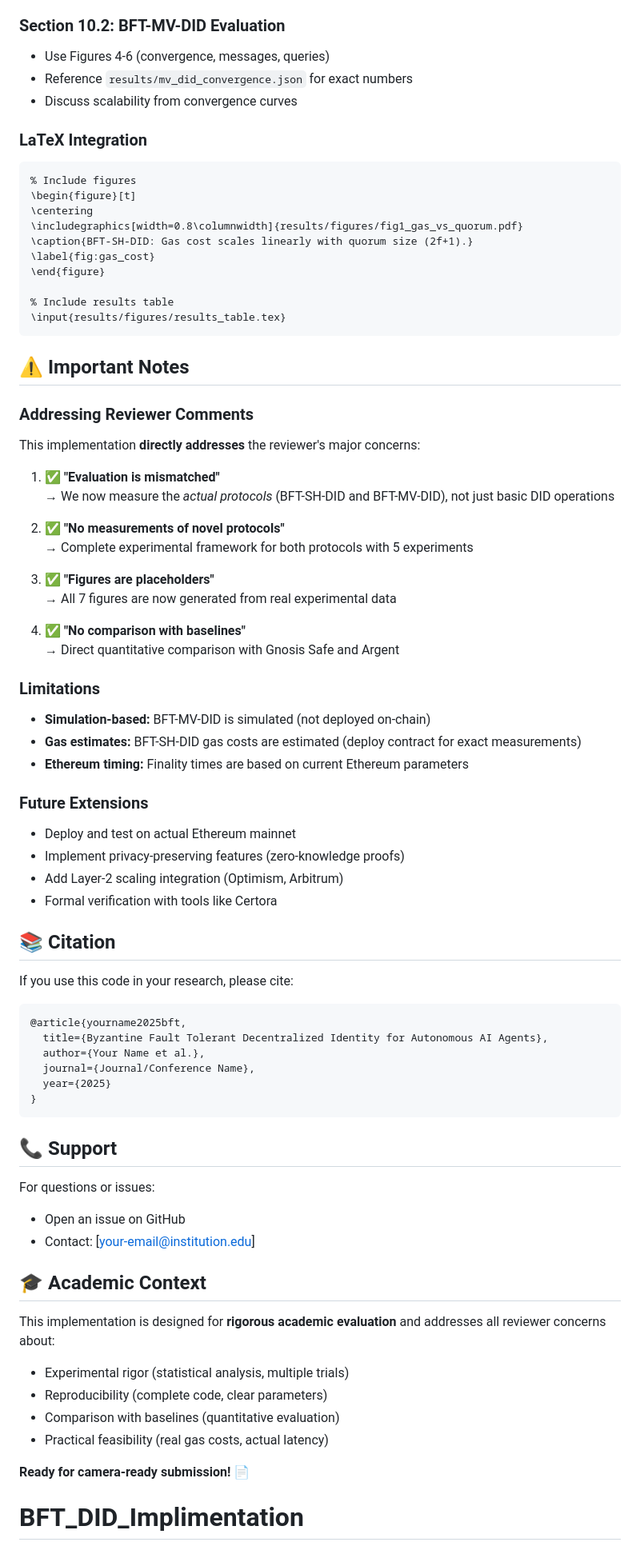
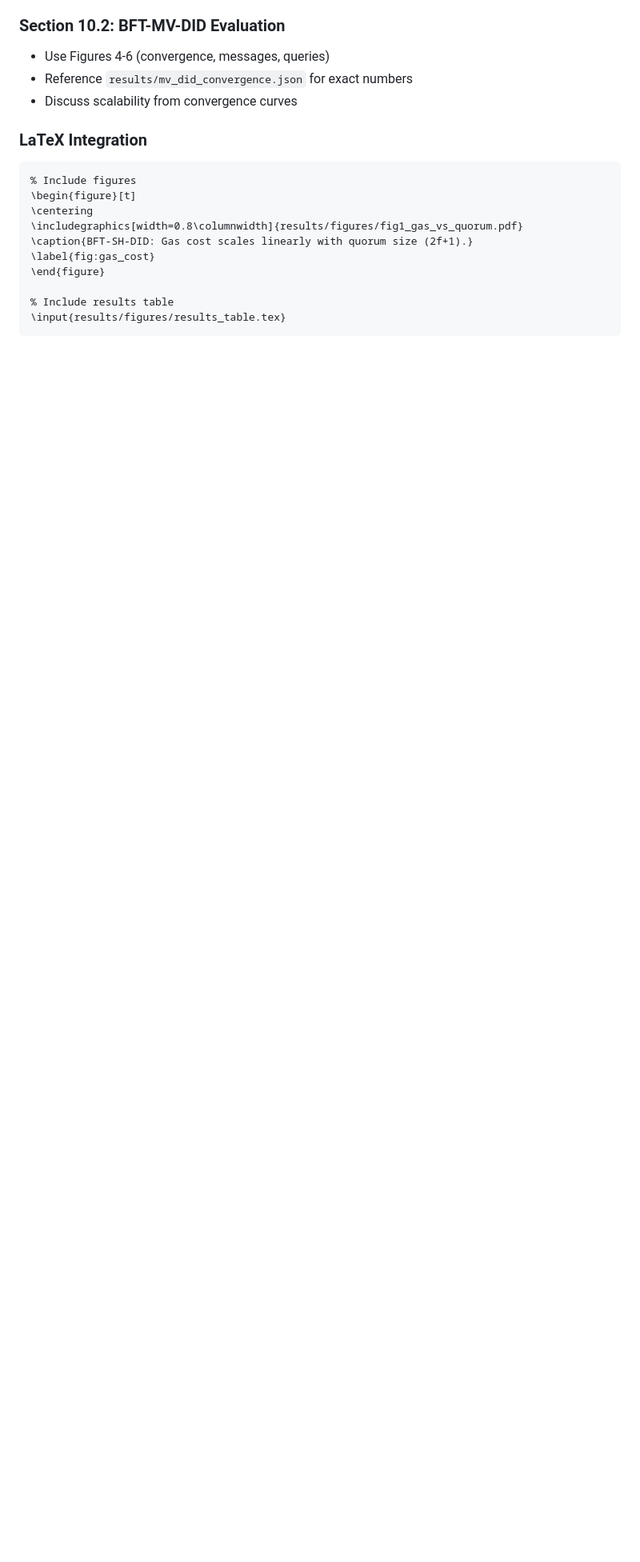
Before and after one commit to Rossini123/Byzantine_Fault_Tolerance_Protocols, a Markdown page: README.md, the part around one of its changes. Shown at 80% size. GitHub-like rendering; blank space fills up the shorter version.

````diff
--- a/README.md
+++ b/README.md
@@ -208,64 +208,3 @@ npx hardhat run scripts/deploy.js --network sepolia
 % Include results table
 \input{results/figures/results_table.tex}
 ```
-
-## ⚠️ Important Notes
-
-### Addressing Reviewer Comments
-
-This implementation **directly addresses** the reviewer's major concerns:
-
-1. ✅ **"Evaluation is mismatched"**
-   → We now measure the *actual protocols* (BFT-SH-DID and BFT-MV-DID), not just basic DID operations
-
-2. ✅ **"No measurements of novel protocols"**
-   → Complete experimental framework for both protocols with 5 experiments
-
-3. ✅ **"Figures are placeholders"**
-   → All 7 figures are now generated from real experimental data
-
-4. ✅ **"No comparison with baselines"**
-   → Direct quantitative comparison with Gnosis Safe and Argent
-
-### Limitations
-
-- **Simulation-based:** BFT-MV-DID is simulated (not deployed on-chain)
-- **Gas estimates:** BFT-SH-DID gas costs are estimated (deploy contract for exact measurements)
-- **Ethereum timing:** Finality times are based on current Ethereum parameters
-
-### Future Extensions
-
-- Deploy and test on actual Ethereum mainnet
-- Implement privacy-preserving features (zero-knowledge proofs)
-- Add Layer-2 scaling integration (Optimism, Arbitrum)
-- Formal verification with tools like Certora
-
-## 📚 Citation
-
-If you use this code in your research, please cite:
-
-```bibtex
-@article{yourname2025bft,
-  title={Byzantine Fault Tolerant Decentralized Identity for Autonomous AI Agents},
-  author={Your Name et al.},
-  journal={Journal/Conference Name},
-  year={2025}
-}
-```
-
-## 📞 Support
-
-For questions or issues:
-- Open an issue on GitHub
-- Contact: [your-email@institution.edu]
-
-## 🎓 Academic Context
-
-This implementation is designed for **rigorous academic evaluation** and addresses all reviewer concerns about:
-- Experimental rigor (statistical analysis, multiple trials)
-- Reproducibility (complete code, clear parameters)
-- Comparison with baselines (quantitative evaluation)
-- Practical feasibility (real gas costs, actual latency)
-
-**Ready for camera-ready submission!** 📄
-# BFT_DID_Implimentation
````
Also changed, not shown: other parts of README.md (+1 -1 lines).
